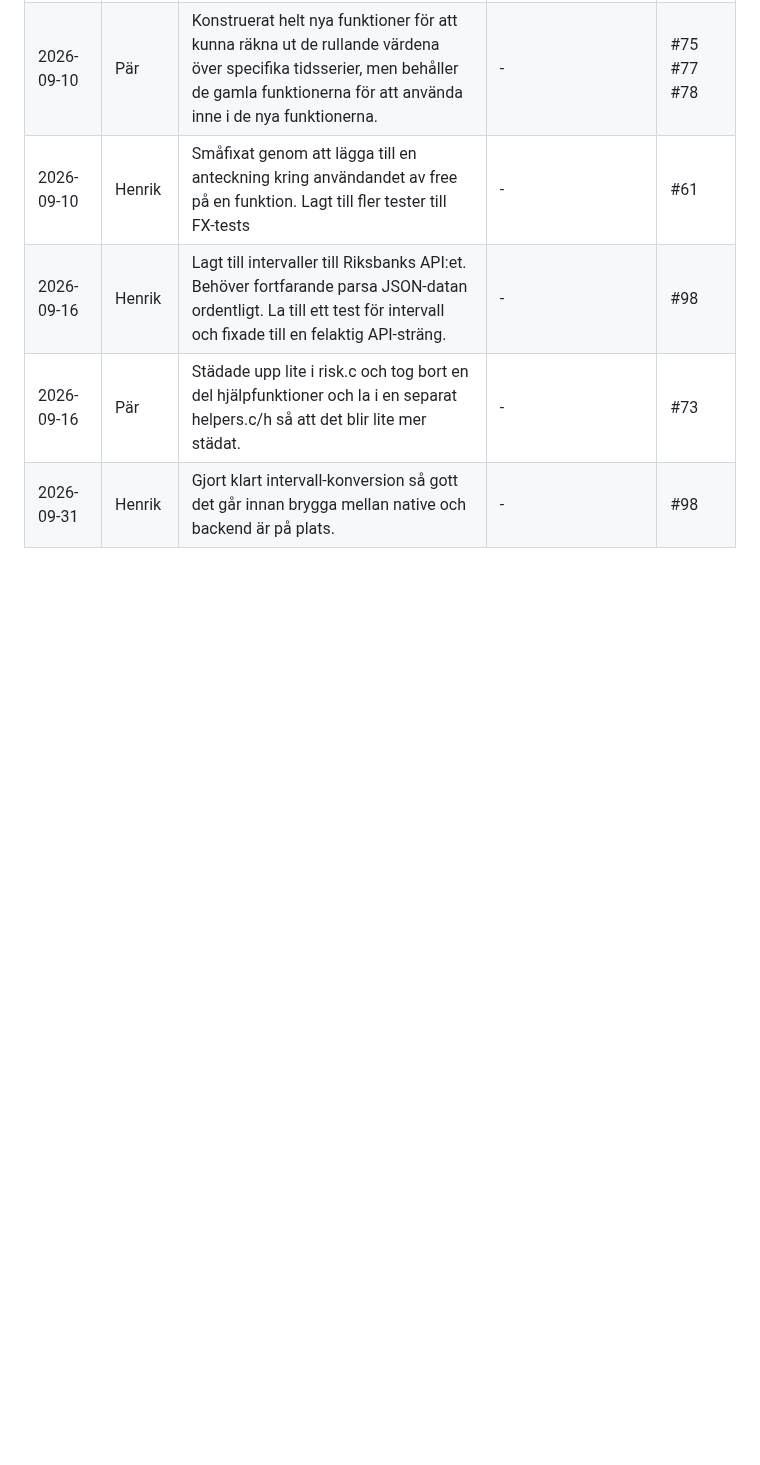
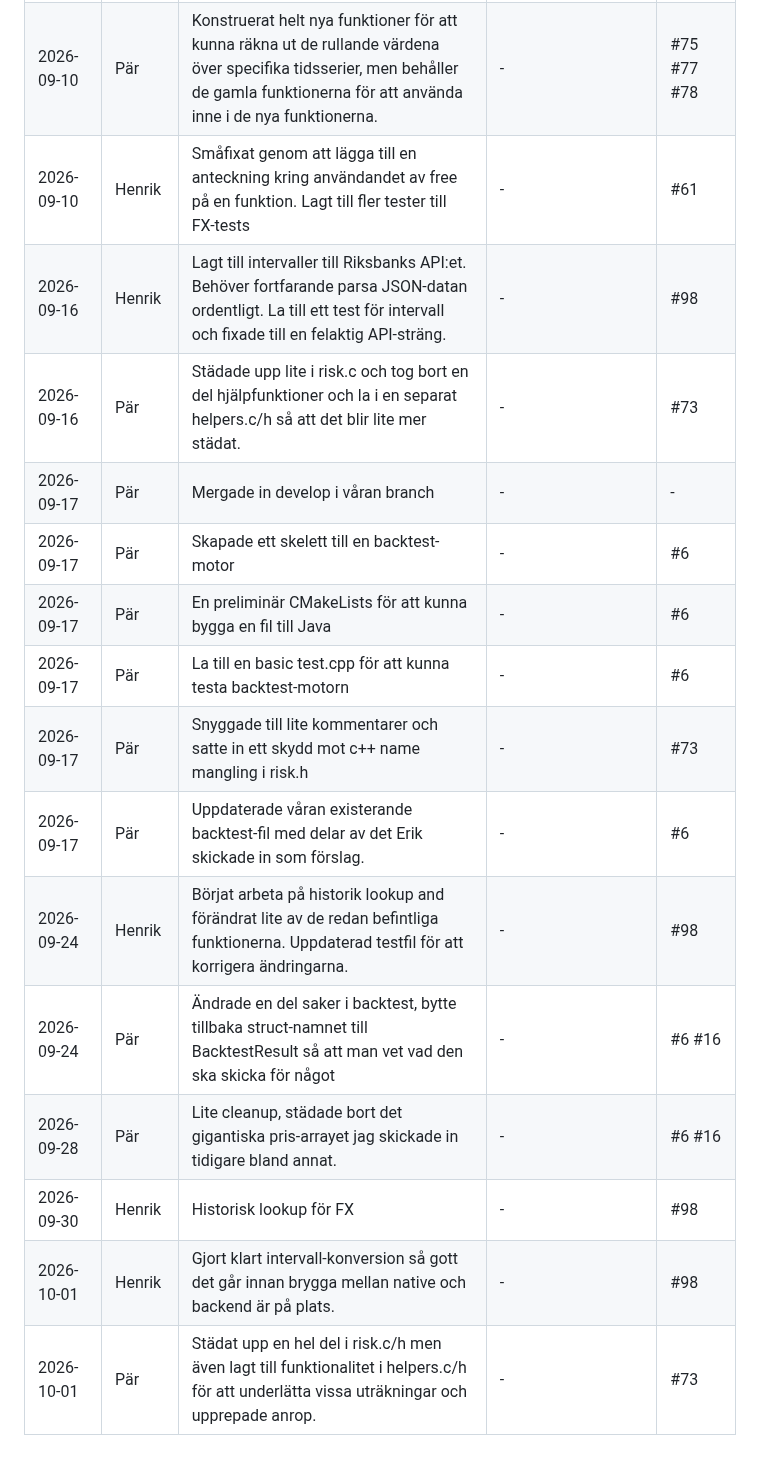
Before and after one commit to chas-challenge-2026/avanza-team1, a Markdown page: native/docs/BIDRAG.md, the part around the change. GitHub-like rendering; blank space fills up the shorter version.

Commit message:
[Native] Updated BIDRAG.md

```diff
--- a/native/docs/BIDRAG.md
+++ b/native/docs/BIDRAG.md
@@ -31,4 +31,15 @@ inte i en separat logg.
 | 2026-09-10 | Henrik | Småfixat genom att lägga till en anteckning kring användandet av free på en funktion. Lagt till fler tester till FX-tests | - | #61 |
 | 2026-09-16 | Henrik | Lagt till intervaller till Riksbanks API:et. Behöver fortfarande parsa JSON-datan ordentligt. La till ett test för intervall och fixade till en felaktig API-sträng. | - | #98 |
 | 2026-09-16 | Pär | Städade upp lite i risk.c och tog bort en del hjälpfunktioner och la i en separat helpers.c/h så att det blir lite mer städat. | - | #73 |
-| 2026-09-31 | Henrik | Gjort klart intervall-konversion så gott det går innan brygga mellan native och backend är på plats. | - | #98 |
+| 2026-09-17 | Pär | Mergade in develop i våran branch | - | - |
+| 2026-09-17 | Pär | Skapade ett skelett till en backtest-motor | - | #6 |
+| 2026-09-17 | Pär | En preliminär CMakeLists för att kunna bygga en fil till Java | - | #6 |
+| 2026-09-17 | Pär | La till en basic test.cpp för att kunna testa backtest-motorn | - | #6 |
+| 2026-09-17 | Pär | Snyggade till lite kommentarer och satte in ett skydd mot c++ name mangling i risk.h | - | #73 |
+| 2026-09-17 | Pär | Uppdaterade våran existerande backtest-fil med delar av det Erik skickade in som förslag. | - | #6 |
+| 2026-09-24 | Henrik | Börjat arbeta på historik lookup and förändrat lite av de redan befintliga funktionerna. Uppdaterad testfil för att korrigera ändringarna. | - | #98 |
+| 2026-09-24 | Pär | Ändrade en del saker i backtest, bytte tillbaka struct-namnet till BacktestResult så att man vet vad den ska skicka för något | - | #6 #16 |
+| 2026-09-28 | Pär | Lite cleanup, städade bort det gigantiska pris-arrayet jag skickade in tidigare bland annat. | - | #6 #16 |
+| 2026-09-30 | Henrik | Historisk lookup för FX | - | #98 |
+| 2026-10-01 | Henrik | Gjort klart intervall-konversion så gott det går innan brygga mellan native och backend är på plats. | - | #98 |
+| 2026-10-01 | Pär | Städat upp en hel del i risk.c/h men även lagt till funktionalitet i helpers.c/h för att underlätta vissa uträkningar och upprepade anrop. | - | #73 |
```
